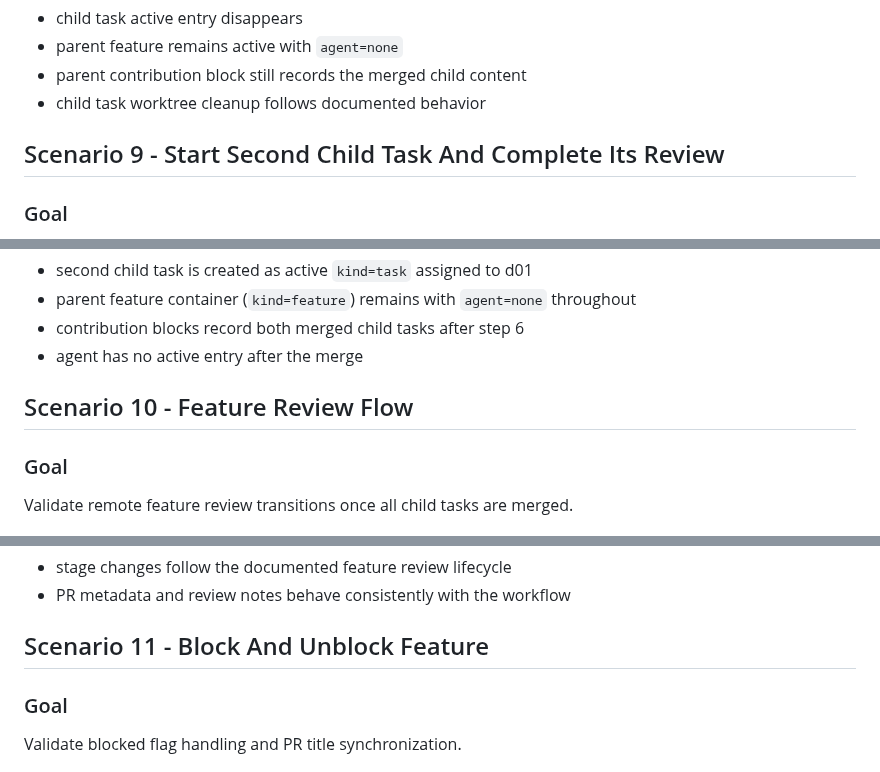
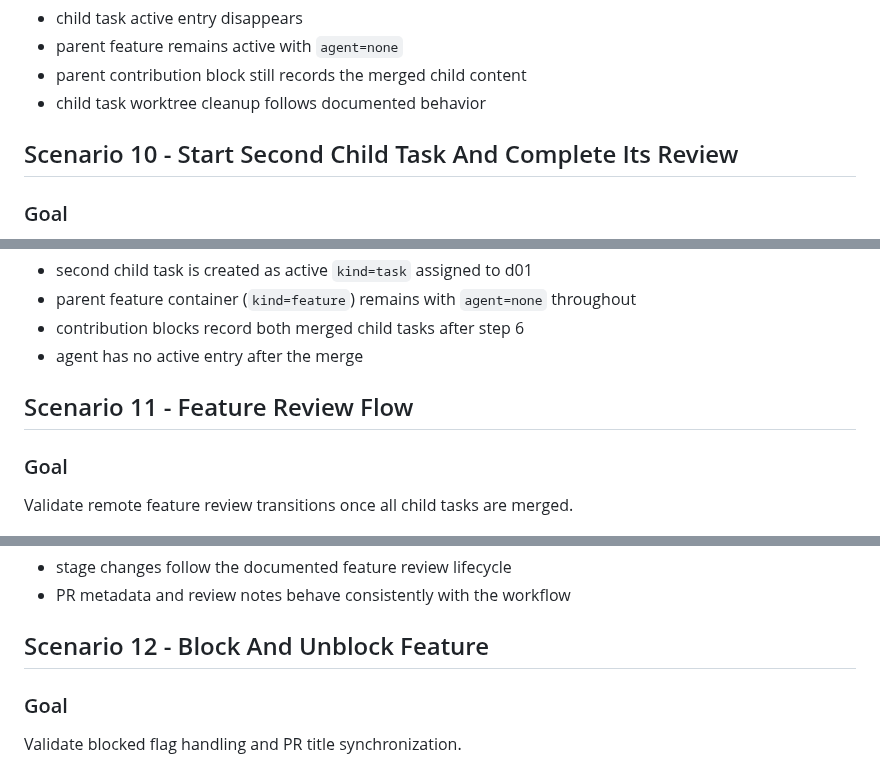
Before and after one commit to Cartman34/somanagent, a Markdown page: doc/development/script-backlog-test-scenarios.md, 3 parts joined by grey strips. GitHub-like rendering.

```diff
--- a/doc/development/script-backlog-test-scenarios.md
+++ b/doc/development/script-backlog-test-scenarios.md
@@ -270,7 +304,7 @@ Validate local merge of one approved child task into its parent feature.
 - parent contribution block still records the merged child content
 - child task worktree cleanup follows documented behavior
 
-## Scenario 9 - Start Second Child Task And Complete Its Review
+## Scenario 10 - Start Second Child Task And Complete Its Review
 
 ### Goal
 
@@ -299,7 +333,7 @@ Validate that after merging task A, `work-start` picks up the next queued scoped
 - contribution blocks record both merged child tasks after step 6
 - agent has no active entry after the merge
 
-## Scenario 10 - Feature Review Flow
+## Scenario 11 - Feature Review Flow
 
 ### Goal
 
@@ -329,7 +363,7 @@ Validate remote feature review transitions once all child tasks are merged.
 - stage changes follow the documented feature review lifecycle
 - PR metadata and review notes behave consistently with the workflow
 
-## Scenario 11 - Block And Unblock Feature
+## Scenario 12 - Block And Unblock Feature
 
 ### Goal
 
```
Also changed, not shown: other parts of doc/development/script-backlog-test-scenarios.md (+42 -8 lines), doc/development/agent-developer.md (+1 -1 lines).
